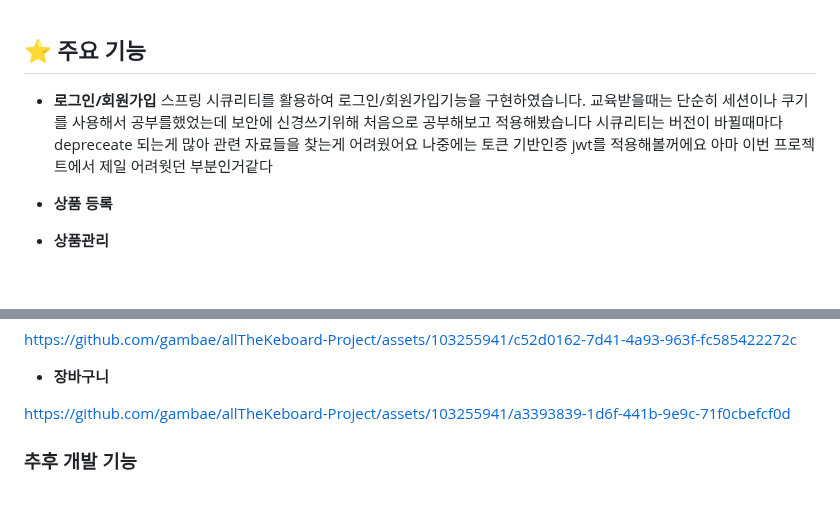
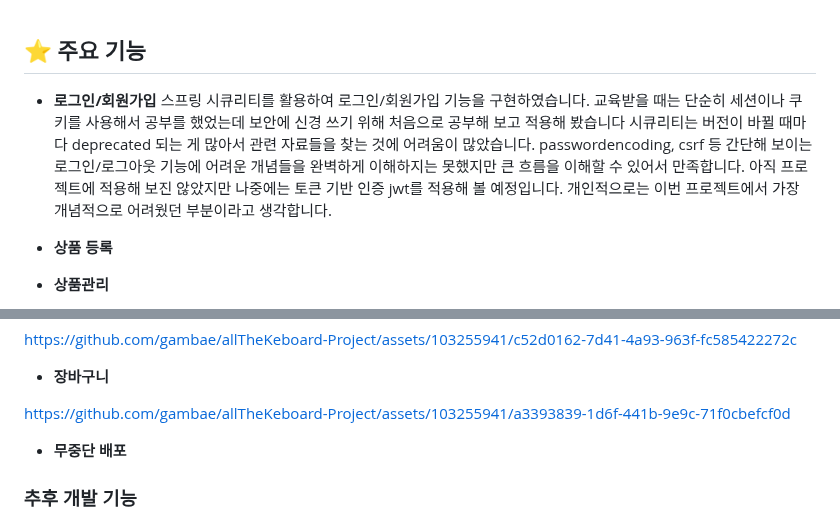
Before and after one commit to gambae/allTheKeboard-Project, a Markdown page: README.md, 2 parts joined by grey strips. Rendered like a GitHub page; blank space fills up the shorter version.

```diff
--- a/README.md
+++ b/README.md
@@ -95,11 +95,13 @@
 
 ## ⭐ 주요 기능
 * <b>로그인/회원가입</b>
-스프링 시큐리티를 활용하여 로그인/회원가입기능을 구현하였습니다.
-교육받을때는 단순히 세션이나 쿠기를 사용해서 공부를했었는데 보안에 신경쓰기위해 처음으로 공부해보고 적용해봤습니다
-시큐리티는 버전이 바뀔때마다 depreceate 되는게 많아 관련 자료들을 찾는게 어려웠어요
-나중에는 토큰 기반인증 jwt를 적용해볼꺼에요
-아마 이번 프로젝트에서 제일 어려웟던 부분인거같다
+스프링 시큐리티를 활용하여 로그인/회원가입 기능을 구현하였습니다.
+교육받을 때는 단순히 세션이나 쿠키를 사용해서 공부를 했었는데 보안에 신경 쓰기 위해 처음으로 공부해 보고 적용해 봤습니다
+시큐리티는 버전이 바뀔 때마다 deprecated 되는 게 많아서 관련 자료들을 찾는 것에 어려움이 많았습니다.
+passwordencoding, csrf 등 간단해 보이는 로그인/로그아웃 기능에 어려운 개념들을 완벽하게 이해하지는 못했지만 큰 흐름을 이해할 수 있어서 만족합니다.
+아직 프로젝트에 적용해 보진 않았지만 나중에는 토큰 기반 인증 jwt를 적용해 볼 예정입니다.
+개인적으로는 이번 프로젝트에서 가장 개념적으로 어려웠던 부분이라고 생각합니다.
+
 * <b>상품 등록</b>
 
 * <b>상품관리</b>
@@ -122,6 +124,7 @@ https://github.com/gambae/allTheKeboard-Project/assets/103255941/c52d0162-7d41-4
 
 https://github.com/gambae/allTheKeboard-Project/assets/103255941/a3393839-1d6f-441b-9e9c-71f0cbefcf0d
 
+* <b>무중단 배포</b>
 
 ### 추후 개발 기능
  * <b>키보드 스위치 별 소리 확인</b>
```
